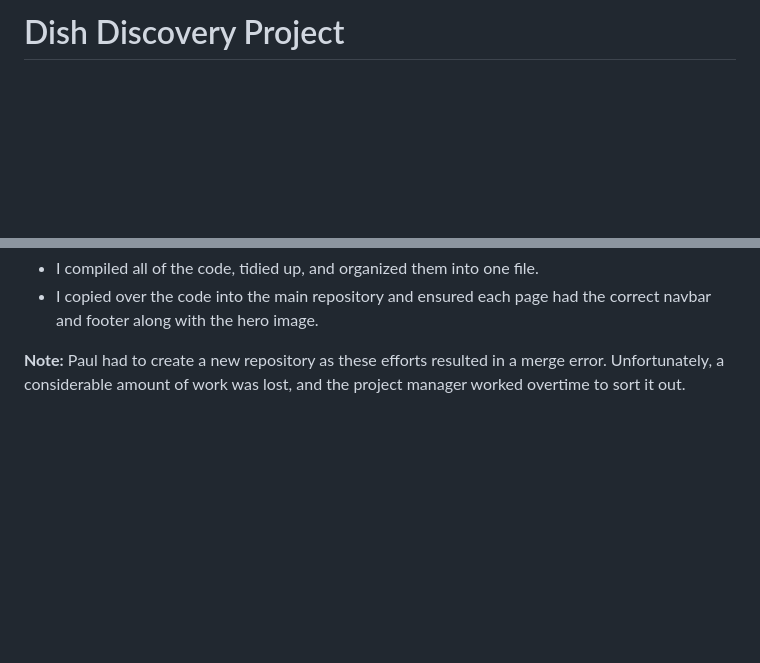
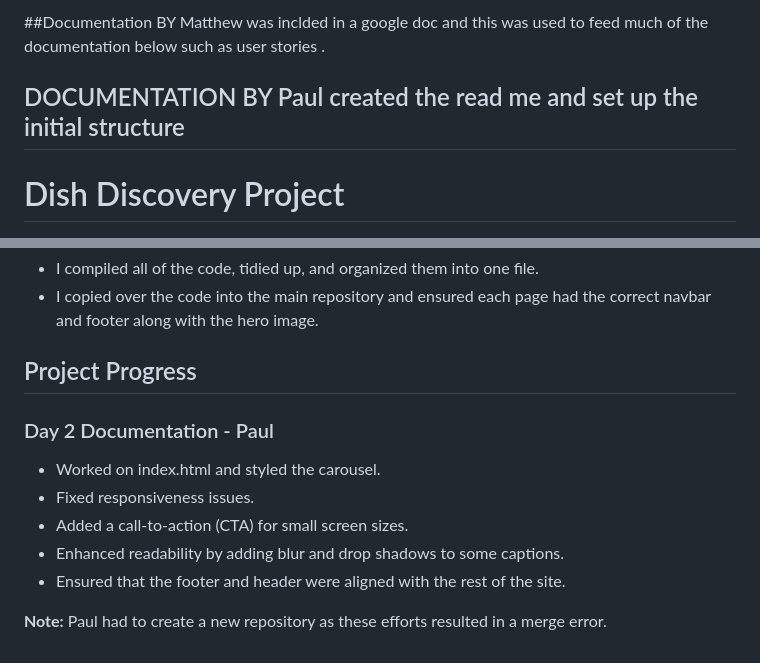
Before and after one commit to beardyone80/Home-Cook-Hackathon-2, a Markdown page: README.md, 2 parts joined by grey strips. GitHub-like rendering; blank space fills up the shorter version.

Commit message:
Some updates to the read me

```diff
--- a/README.md
+++ b/README.md
@@ -1,4 +1,6 @@
 
+##Documentation BY Matthew was inclded in a google doc and this was used to feed much of the documentation below such as user stories .
+## DOCUMENTATION BY Paul created the read me and set up the initial structure
 # Dish Discovery Project
 
 # Dish Discoery
@@ -470,4 +472,15 @@ The site’s goal is to provide a collection of enjoyable, easy-to-follow recipe
 - I compiled all of the code, tidied up, and organized them into one file.
 - I copied over the code into the main repository and ensured each page had the correct navbar and footer along with the hero image.
 
-**Note:** Paul had to create a new repository as these efforts resulted in a merge error. Unfortunately, a considerable amount of work was lost, and the project manager worked overtime to sort it out.
+
+## Project Progress
+
+### Day 2 Documentation  - Paul
+
+- Worked on index.html and styled the carousel.
+- Fixed responsiveness issues.
+- Added a call-to-action (CTA) for small screen sizes.
+- Enhanced readability by adding blur and drop shadows to some captions.
+- Ensured that the footer and header were aligned with the rest of the site.
+
+**Note:** Paul had to create a new repository as these efforts resulted in a merge error.
```
Also changed, not shown: other parts of README.md (+1 -1 lines).
